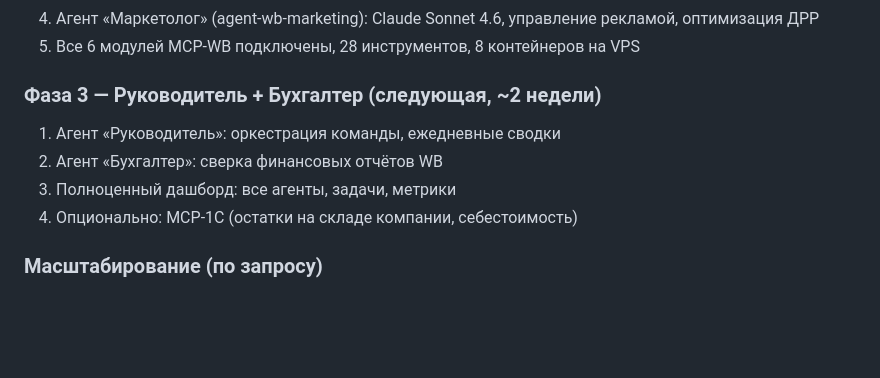
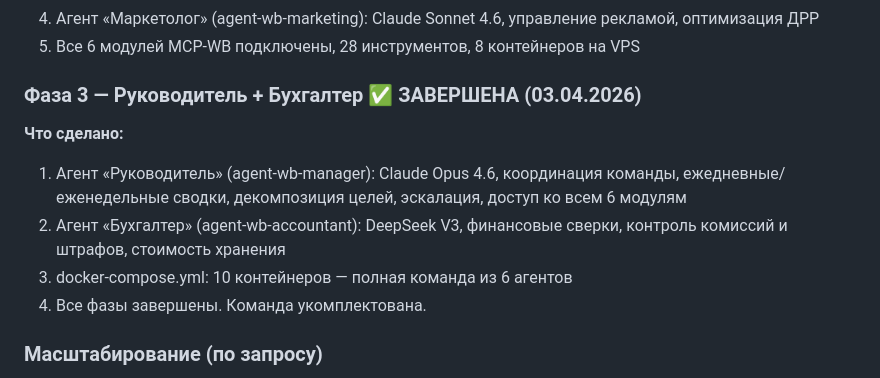
Before and after one commit to Romamix88/Team-Marketplace, a Markdown page: PROJECT_SPEC.md, the part around the change. Rendered like a GitHub page; blank space fills up the shorter version.

```diff
--- a/PROJECT_SPEC.md
+++ b/PROJECT_SPEC.md
@@ -412,11 +412,12 @@ Docker-контейнеры на VPS. Каждый агент — отдельн
 4. Агент «Маркетолог» (agent-wb-marketing): Claude Sonnet 4.6, управление рекламой, оптимизация ДРР
 5. Все 6 модулей MCP-WB подключены, 28 инструментов, 8 контейнеров на VPS
 
-### Фаза 3 — Руководитель + Бухгалтер (следующая, ~2 недели)
-1. Агент «Руководитель»: оркестрация команды, ежедневные сводки
-2. Агент «Бухгалтер»: сверка финансовых отчётов WB
-3. Полноценный дашборд: все агенты, задачи, метрики
-4. Опционально: MCP-1С (остатки на складе компании, себестоимость)
+### Фаза 3 — Руководитель + Бухгалтер ✅ ЗАВЕРШЕНА (03.04.2026)
+**Что сделано:**
+1. Агент «Руководитель» (agent-wb-manager): Claude Opus 4.6, координация команды, ежедневные/еженедельные сводки, декомпозиция целей, эскалация, доступ ко всем 6 модулям
+2. Агент «Бухгалтер» (agent-wb-accountant): DeepSeek V3, финансовые сверки, контроль комиссий и штрафов, стоимость хранения
+3. docker-compose.yml: 10 контейнеров — полная команда из 6 агентов
+4. Все фазы завершены. Команда укомплектована.
 
 ### Масштабирование (по запросу)
 - Адаптация MCP-серверов под Ozon API и Яндекс Маркет API
```
Also changed, not shown: CLAUDE.md (+1 -1 lines), CONTEXT.md (+52 -62 lines).
